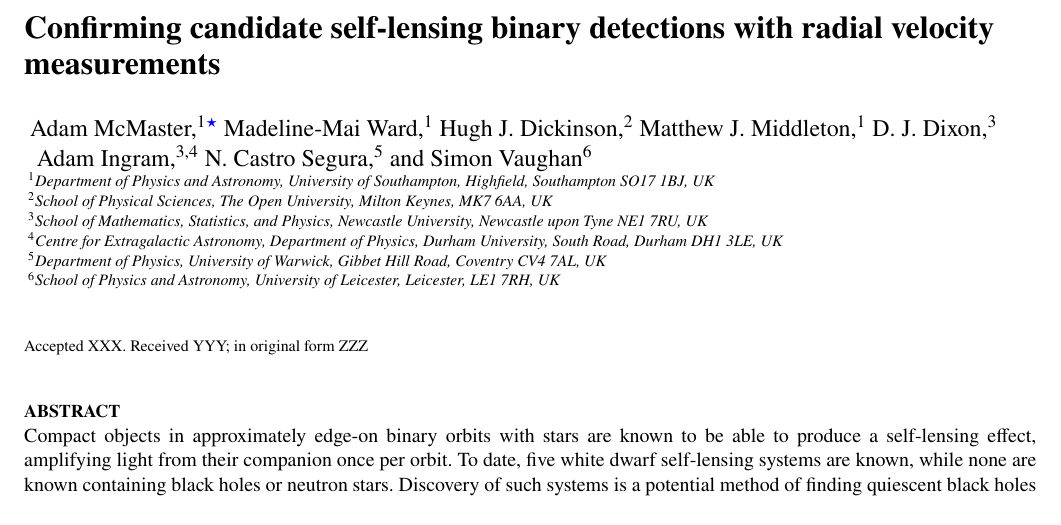
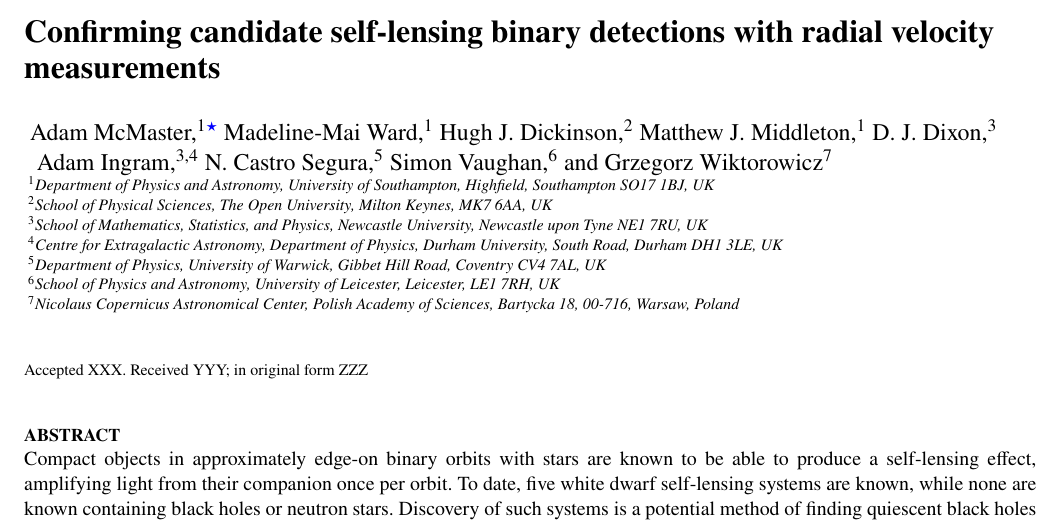
Before and after one commit to adammcmaster/self_lensing_radial_velocity, a LaTeX paper (main.tex): part of page 1 of 14 before the commit and part of page 1 of 15 after it, cut so that both start at the same text. Compiled offline with pdfLaTeX; a LaTeX package or settings file that is missing is left out.

Commit message:
Updates from Overleaf

```diff
--- a/main.tex
+++ b/main.tex
@@ -81,7 +81,8 @@ D. J. Dixon,$^{3}$
 \newauthor \;
 Adam Ingram,$^{3,4}$
 N. Castro Segura,$^{5}$
-and Simon Vaughan$^{6}$
+Simon Vaughan,$^{6}$
+and Grzegorz Wiktorowicz$^{7}$
 \\
 % List of institutions
 $^{1}$Department of Physics and Astronomy, University of Southampton, Highfield, Southampton SO17 1BJ, UK\\
@@ -89,7 +90,8 @@ $^{2}$School of Physical Sciences, The Open University, Milton Keynes, MK7 6AA,
 $^{3}$School of Mathematics, Statistics, and Physics, Newcastle University, Newcastle upon Tyne NE1 7RU, UK\\
 $^{4}$Centre for Extragalactic Astronomy, Department of Physics, Durham University, South Road, Durham DH1 3LE, UK\\
 $^{5}$Department of Physics, University of Warwick, Gibbet Hill Road, Coventry CV4 7AL, UK\\
-$^{6}$School of Physics and Astronomy, University of Leicester, Leicester, LE1 7RH, UK
+$^{6}$School of Physics and Astronomy, University of Leicester, Leicester, LE1 7RH, UK\\
+$^{7}$Nicolaus Copernicus Astronomical Center, Polish Academy of Sciences, Bartycka 18, 00-716, Warsaw, Poland
 }
 
 % These dates will be filled out by the publisher
```
